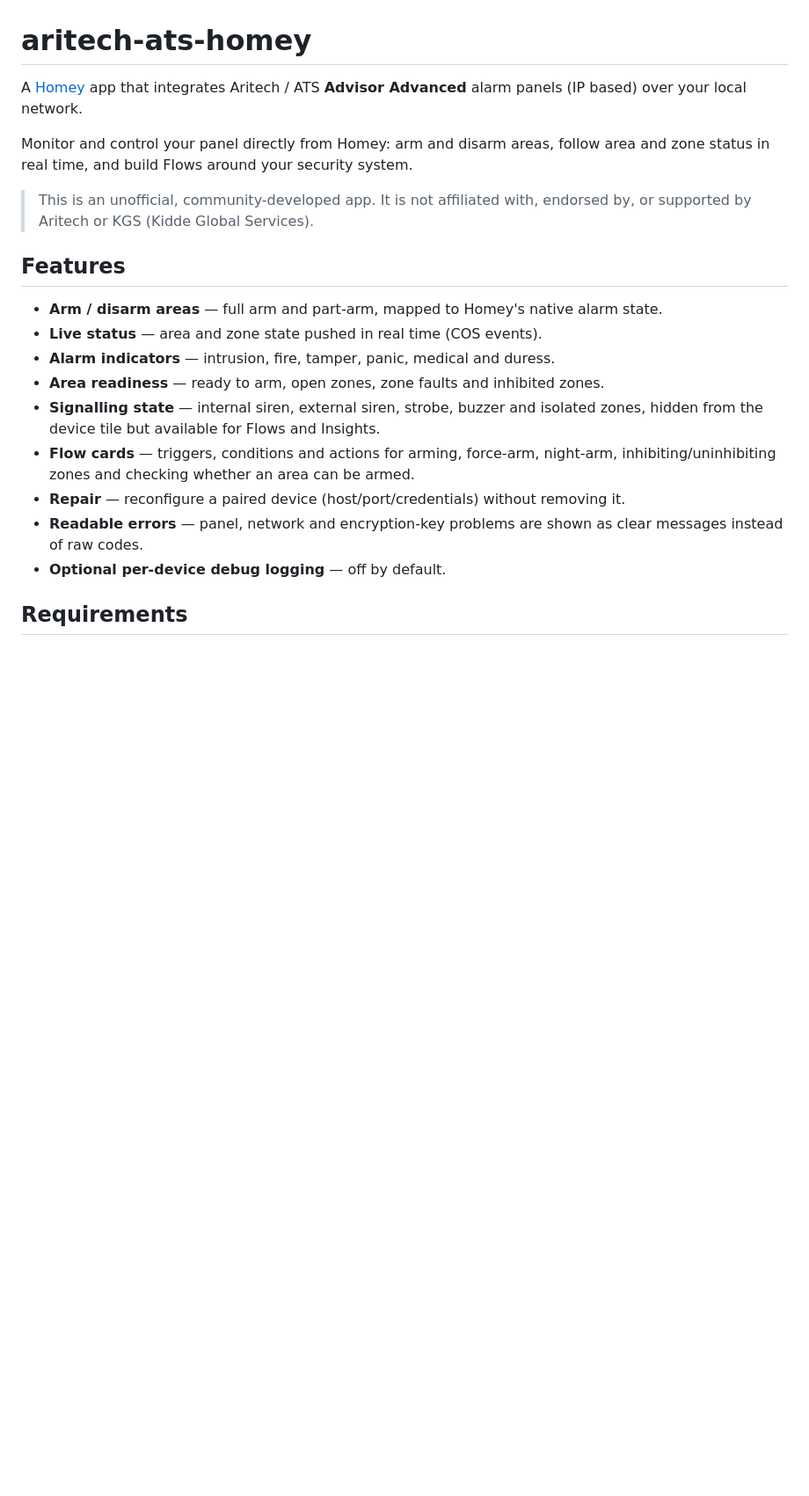
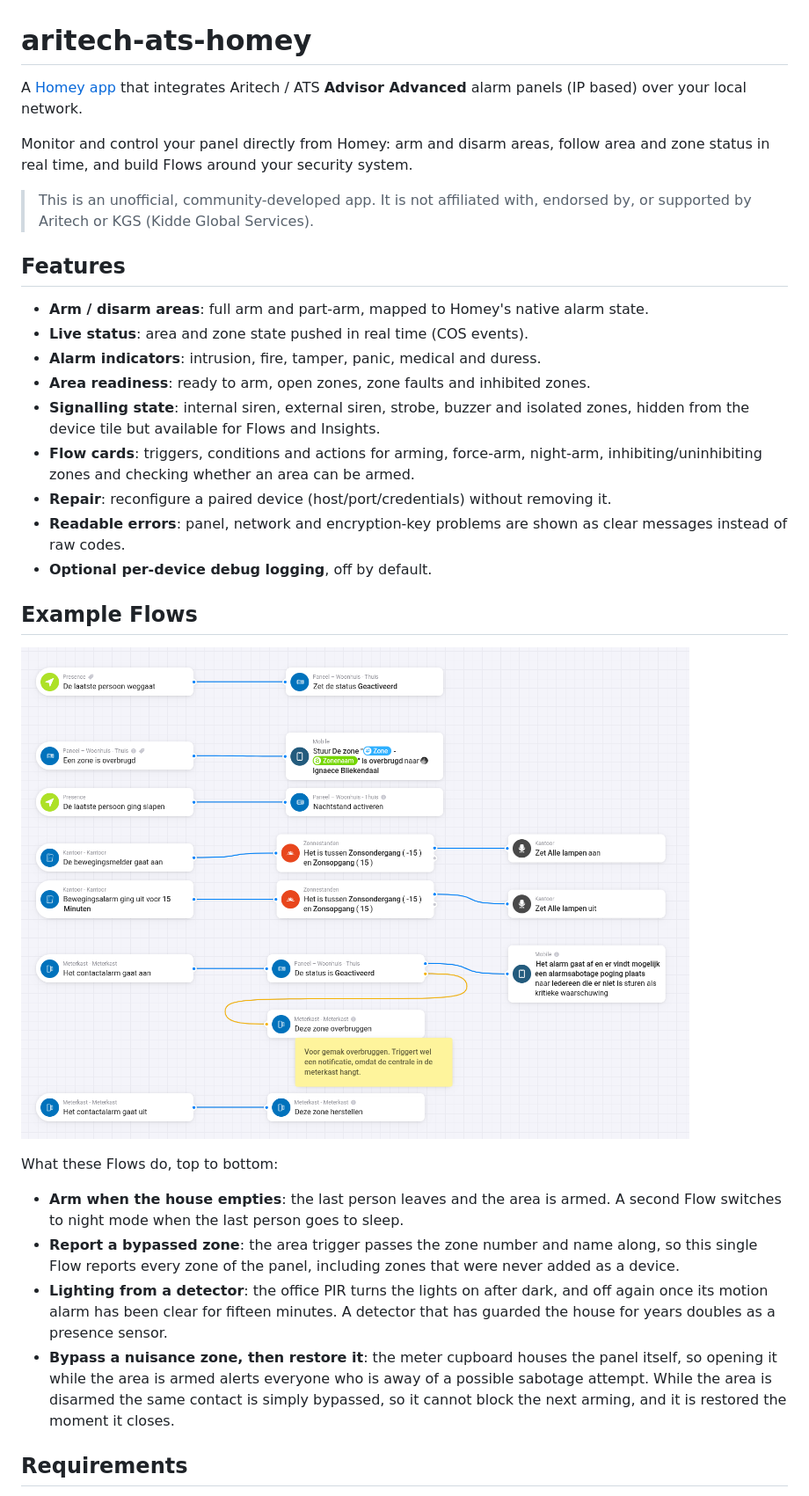
Before and after one commit to 5nugg3r/aritech-ats-homey, a Markdown page: README.md, the part around the change printed below. Shown: that part at 88% size. GitHub-like rendering; pictures changed too: docs/images/example-flows.png (added); blank space fills up the shorter version.

```diff
--- a/README.md
+++ b/README.md
@@ -1,6 +1,6 @@
 # aritech-ats-homey
 
-A [Homey](https://homey.app/) app that integrates Aritech / ATS **Advisor Advanced** alarm panels (IP based) over your local network.
+A [Homey app](https://homey.app/a/au.com.aritech.ats/test/) that integrates Aritech / ATS **Advisor Advanced** alarm panels (IP based) over your local network.
 
 Monitor and control your panel directly from Homey: arm and disarm areas, follow area and zone status in real time, and build Flows around your security system.
 
@@ -8,15 +8,26 @@ Monitor and control your panel directly from Homey: arm and disarm areas, follow
 
 ## Features
 
-- **Arm / disarm areas** — full arm and part-arm, mapped to Homey's native alarm state.
-- **Live status** — area and zone state pushed in real time (COS events).
-- **Alarm indicators** — intrusion, fire, tamper, panic, medical and duress.
-- **Area readiness** — ready to arm, open zones, zone faults and inhibited zones.
-- **Signalling state** — internal siren, external siren, strobe, buzzer and isolated zones, hidden from the device tile but available for Flows and Insights.
-- **Flow cards** — triggers, conditions and actions for arming, force-arm, night-arm, inhibiting/uninhibiting zones and checking whether an area can be armed.
-- **Repair** — reconfigure a paired device (host/port/credentials) without removing it.
-- **Readable errors** — panel, network and encryption-key problems are shown as clear messages instead of raw codes.
-- **Optional per-device debug logging** — off by default.
+- **Arm / disarm areas**: full arm and part-arm, mapped to Homey's native alarm state.
+- **Live status**: area and zone state pushed in real time (COS events).
+- **Alarm indicators**: intrusion, fire, tamper, panic, medical and duress.
+- **Area readiness**: ready to arm, open zones, zone faults and inhibited zones.
+- **Signalling state**: internal siren, external siren, strobe, buzzer and isolated zones, hidden from the device tile but available for Flows and Insights.
+- **Flow cards**: triggers, conditions and actions for arming, force-arm, night-arm, inhibiting/uninhibiting zones and checking whether an area can be armed.
+- **Repair**: reconfigure a paired device (host/port/credentials) without removing it.
+- **Readable errors**: panel, network and encryption-key problems are shown as clear messages instead of raw codes.
+- **Optional per-device debug logging**, off by default.
+
+## Example Flows
+
+![Example Flows built with this app](docs/images/example-flows.png)
+
+What these Flows do, top to bottom:
+
+- **Arm when the house empties**: the last person leaves and the area is armed. A second Flow switches to night mode when the last person goes to sleep.
+- **Report a bypassed zone**: the area trigger passes the zone number and name along, so this single Flow reports every zone of the panel, including zones that were never added as a device.
+- **Lighting from a detector**: the office PIR turns the lights on after dark, and off again once its motion alarm has been clear for fifteen minutes. A detector that has guarded the house for years doubles as a presence sensor.
+- **Bypass a nuisance zone, then restore it**: the meter cupboard houses the panel itself, so opening it while the area is armed alerts everyone who is away of a possible sabotage attempt. While the area is disarmed the same contact is simply bypassed, so it cannot block the next arming, and it is restored the moment it closes.
 
 ## Requirements
 
```
Also changed, not shown: other parts of README.md (+9 -0 lines), 1 other file.
